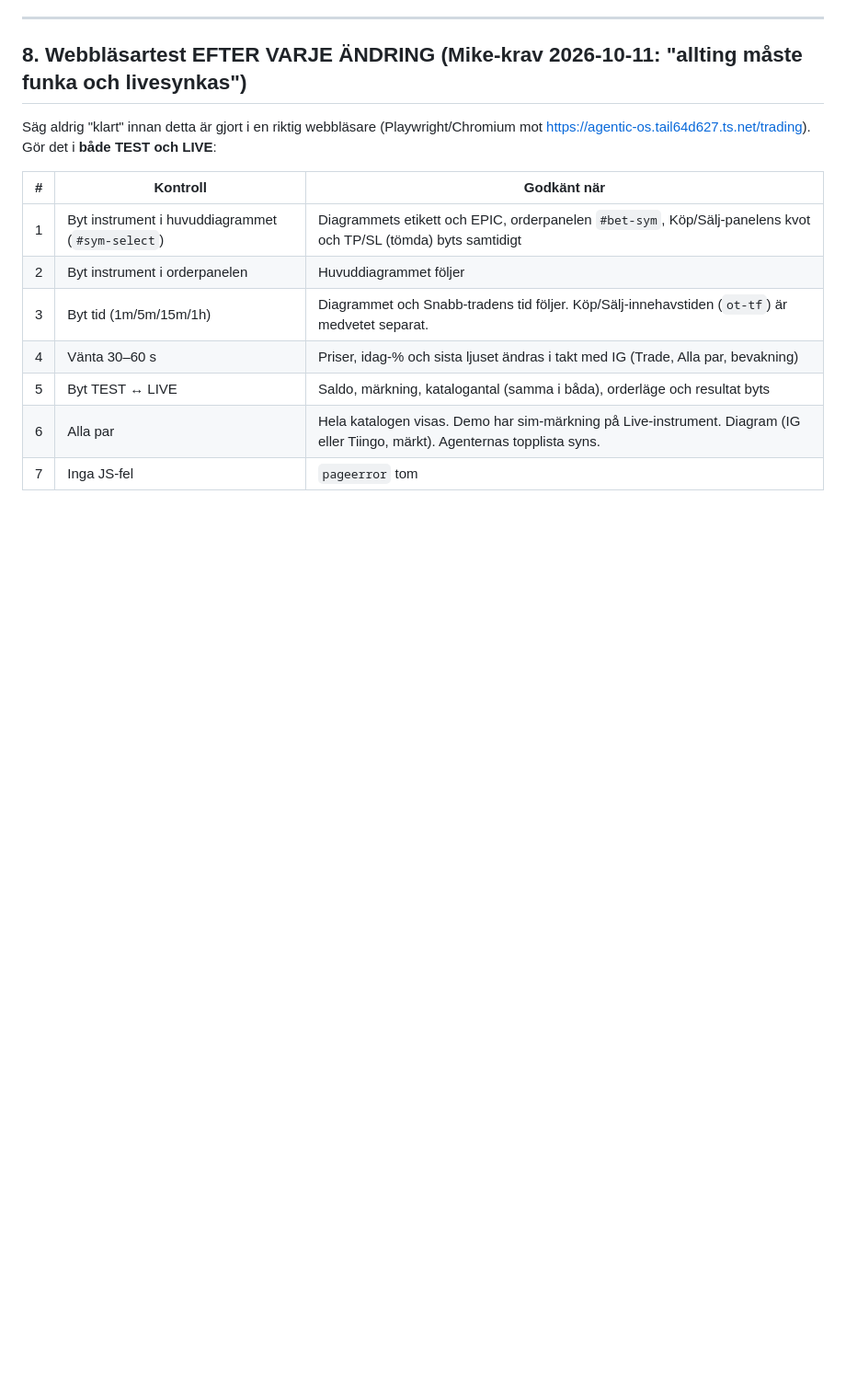
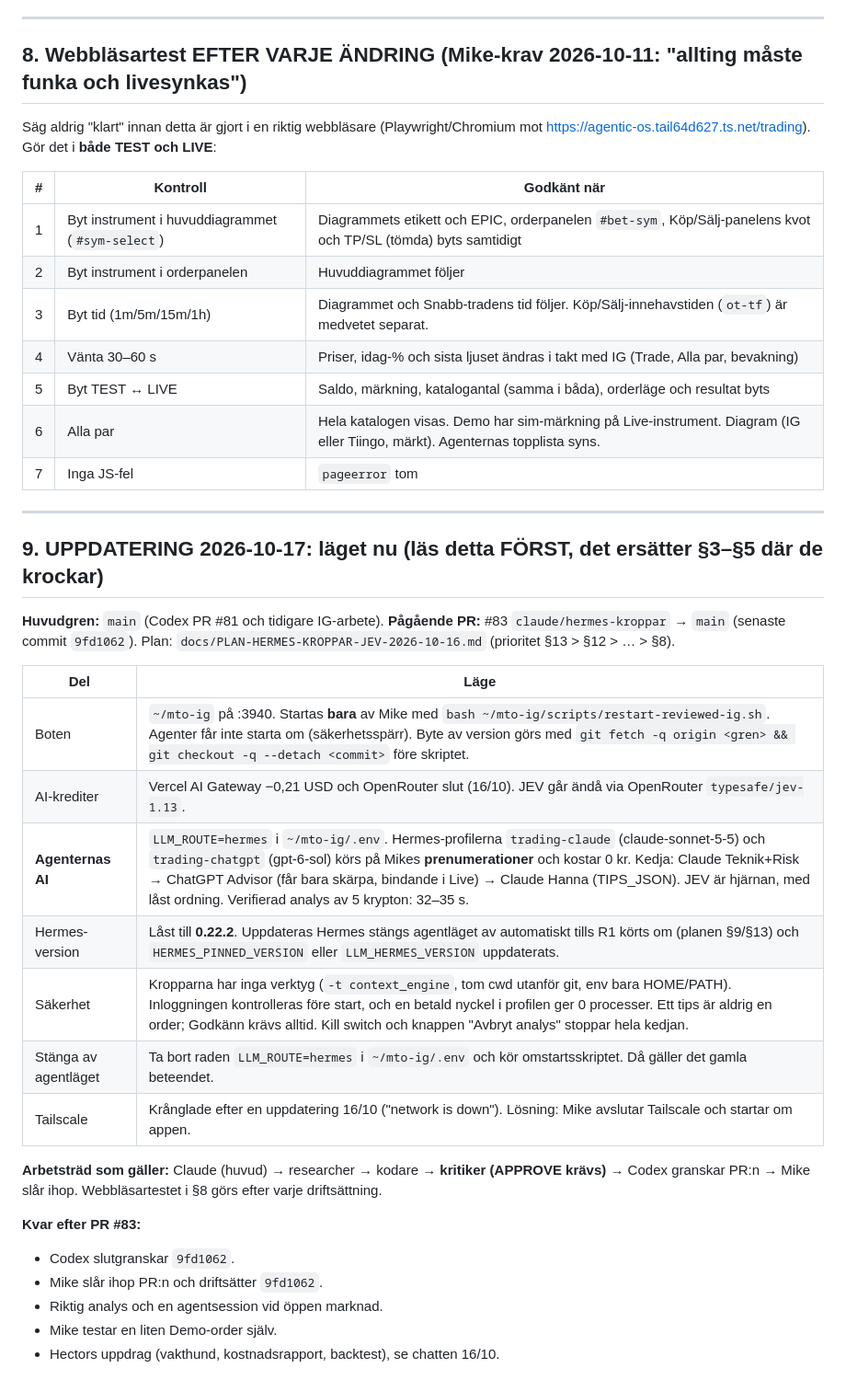
Before and after one commit to aiupscaleagency-max/mikael-trading-os, a Markdown page: docs/OVERLAMNING-IG-2026-10-11.md, the part around the change. Shown at 92% size. GitHub-like rendering; blank space fills up the shorter version.

Commit message:
Överlämning §9: läget 2026-10-17 (Hermes-kroppar, krediter, driftsättning, kvar)
Co-Authored-By: Claude Opus 5.5 (1M context) <noreply@anthropic.com>

```diff
--- a/docs/OVERLAMNING-IG-2026-10-11.md
+++ b/docs/OVERLAMNING-IG-2026-10-11.md
@@ -136,3 +136,28 @@ Säg aldrig "klart" innan detta är gjort i en riktig webbläsare (Playwright/Ch
 | 5 | Byt TEST ↔ LIVE | Saldo, märkning, katalogantal (samma i båda), orderläge och resultat byts |
 | 6 | Alla par | Hela katalogen visas. Demo har sim-märkning på Live-instrument. Diagram (IG eller Tiingo, märkt). Agenternas topplista syns. |
 | 7 | Inga JS-fel | `pageerror` tom |
+
+---
+
+## 9. UPPDATERING 2026-10-17: läget nu (läs detta FÖRST, det ersätter §3–§5 där de krockar)
+
+**Huvudgren:** `main` (Codex PR #81 och tidigare IG-arbete). **Pågående PR:** #83 `claude/hermes-kroppar` → `main` (senaste commit `9fd1062`). Plan: `docs/PLAN-HERMES-KROPPAR-JEV-2026-10-16.md` (prioritet §13 > §12 > … > §8).
+
+| Del | Läge |
+|---|---|
+| Boten | `~/mto-ig` på :3940. Startas **bara** av Mike med `bash ~/mto-ig/scripts/restart-reviewed-ig.sh`. Agenter får inte starta om (säkerhetsspärr). Byte av version görs med `git fetch -q origin <gren> && git checkout -q --detach <commit>` före skriptet. |
+| AI-krediter | Vercel AI Gateway −0,21 USD och OpenRouter slut (16/10). JEV går ändå via OpenRouter `typesafe/jev-1.13`. |
+| **Agenternas AI** | `LLM_ROUTE=hermes` i `~/mto-ig/.env`. Hermes-profilerna `trading-claude` (claude-sonnet-5-5) och `trading-chatgpt` (gpt-6-sol) körs på Mikes **prenumerationer** och kostar 0 kr. Kedja: Claude Teknik+Risk → ChatGPT Advisor (får bara skärpa, bindande i Live) → Claude Hanna (TIPS_JSON). JEV är hjärnan, med låst ordning. Verifierad analys av 5 krypton: 32–35 s. |
+| Hermes-version | Låst till **0.22.2**. Uppdateras Hermes stängs agentläget av automatiskt tills R1 körts om (planen §9/§13) och `HERMES_PINNED_VERSION` eller `LLM_HERMES_VERSION` uppdaterats. |
+| Säkerhet | Kropparna har inga verktyg (`-t context_engine`, tom cwd utanför git, env bara HOME/PATH). Inloggningen kontrolleras före start, och en betald nyckel i profilen ger 0 processer. Ett tips är aldrig en order; Godkänn krävs alltid. Kill switch och knappen "Avbryt analys" stoppar hela kedjan. |
+| Stänga av agentläget | Ta bort raden `LLM_ROUTE=hermes` i `~/mto-ig/.env` och kör omstartsskriptet. Då gäller det gamla beteendet. |
+| Tailscale | Krånglade efter en uppdatering 16/10 ("network is down"). Lösning: Mike avslutar Tailscale och startar om appen. |
+
+**Arbetsträd som gäller:** Claude (huvud) → researcher → kodare → **kritiker (APPROVE krävs)** → Codex granskar PR:n → Mike slår ihop. Webbläsartestet i §8 görs efter varje driftsättning.
+
+**Kvar efter PR #83:**
+- Codex slutgranskar `9fd1062`.
+- Mike slår ihop PR:n och driftsätter `9fd1062`.
+- Riktig analys och en agentsession vid öppen marknad.
+- Mike testar en liten Demo-order själv.
+- Hectors uppdrag (vakthund, kostnadsrapport, backtest), se chatten 16/10.
```
